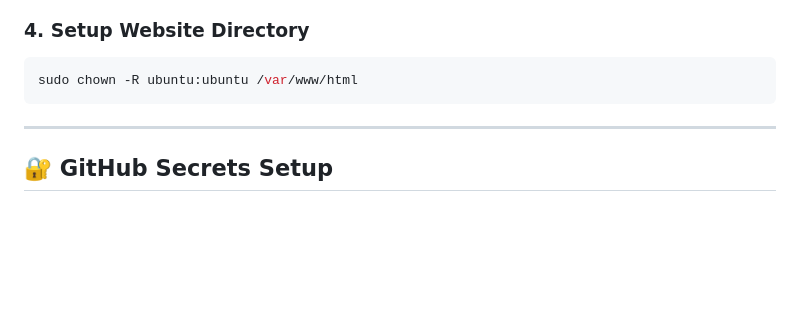
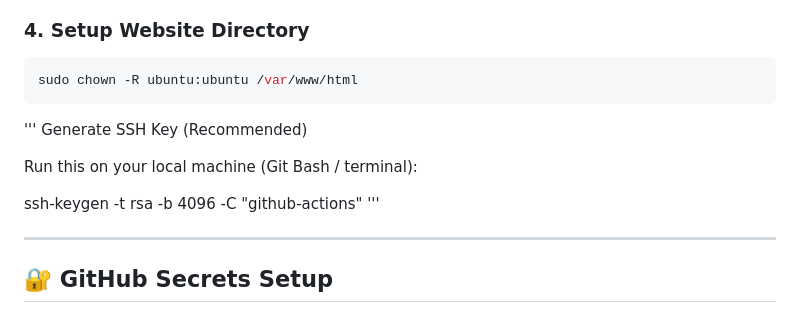
Before and after one commit to shubham221716/github-action-practice-ec2, a Markdown page: README.md, the part around the change. Drawn GitHub-style; blank space fills up the shorter version.

Commit message:
Add SSH key generation instructions to README
Added instructions for generating an SSH key on local machine.

````diff
--- a/README.md
+++ b/README.md
@@ -55,6 +55,14 @@ sudo systemctl enable nginx
 ```bash
 sudo chown -R ubuntu:ubuntu /var/www/html
 ```
+
+'''
+Generate SSH Key (Recommended)
+
+Run this on your local machine (Git Bash / terminal):
+
+ssh-keygen -t rsa -b 4096 -C "github-actions"
+'''
 
 ---
 
````
